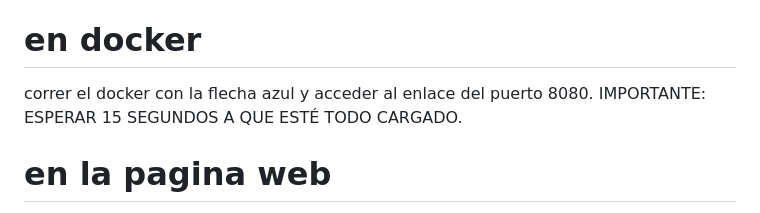
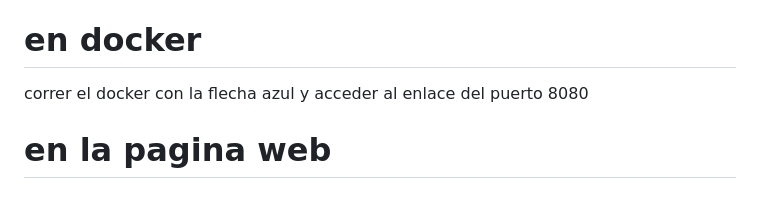
Before and after one commit to ahuici/footstats, a Markdown page: README.md, the part around the change. Drawn GitHub-style.

Commit message:
Revert "Update README.md"
This reverts commit 0ef6c3c0d23266ee171f486b3d84da812e562305.

```diff
--- a/README.md
+++ b/README.md
@@ -39,8 +39,7 @@ Usamos una API que permite sacar los jugadores de futbol de ciertos equipos grat
 docker compose up -d --build
 
 # en docker
-correr el docker con la flecha azul y acceder al enlace del puerto 8080.
-IMPORTANTE: ESPERAR 15 SEGUNDOS A QUE ESTÉ TODO CARGADO.
+correr el docker con la flecha azul y acceder al enlace del puerto 8080
 
 # en la pagina web
 botón registrar: Acceder a interfaz de registro de usuario
```
